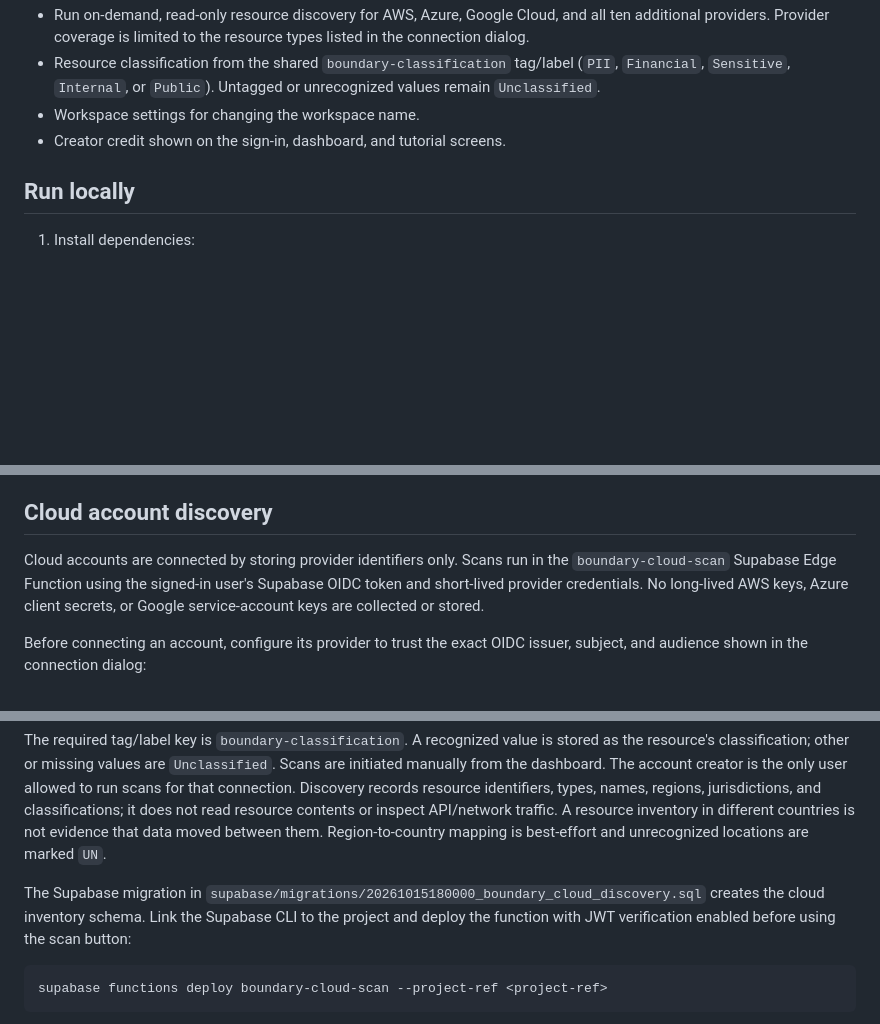
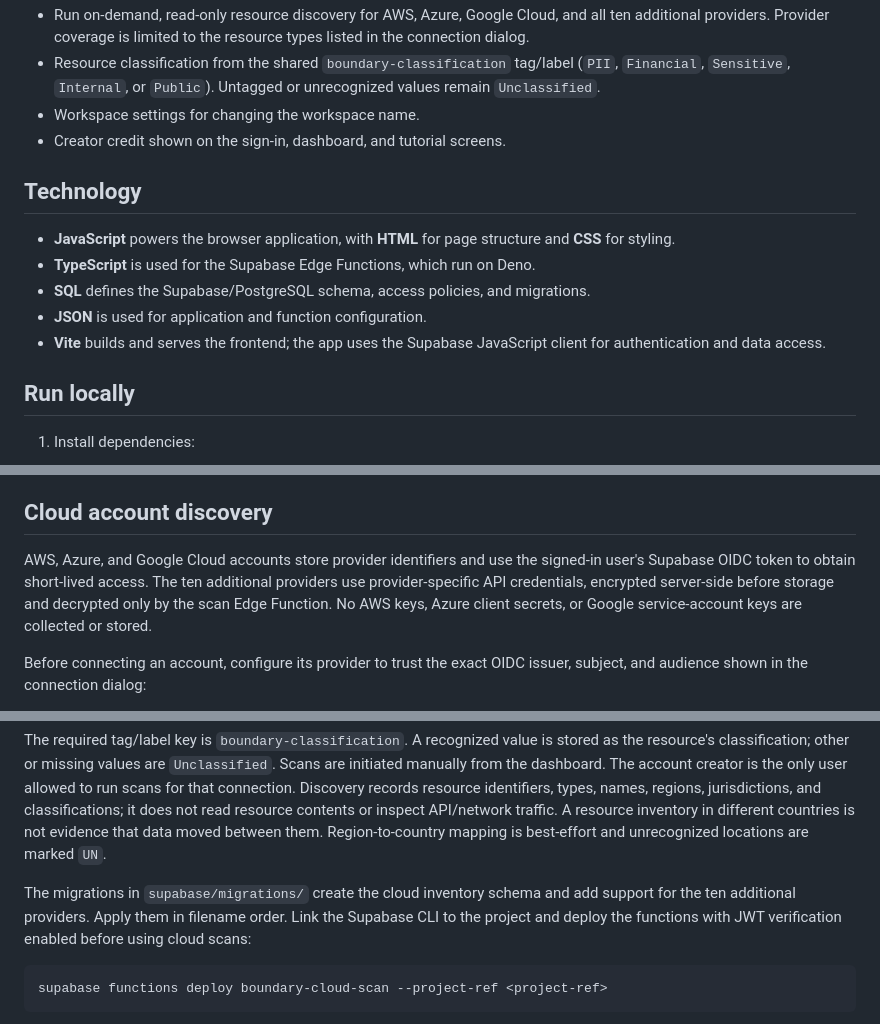
Before and after one commit to akulsaju/uaevssa, a Markdown page: README.md, 3 parts joined by grey strips. Rendered like a GitHub page; blank space fills up the shorter version.

Commit message:
Document project technologies and cloud access
Clarify frontend and Edge Function technologies and explain credential handling for supported cloud providers.

Co-authored-by: Copilot App <223556219+Copilot@users.noreply.github.com>

````diff
--- a/README.md
+++ b/README.md
@@ -14,6 +14,14 @@ Sovereign Eye is a private workspace for recording and reviewing sensitive data
 - Resource classification from the shared `boundary-classification` tag/label (`PII`, `Financial`, `Sensitive`, `Internal`, or `Public`). Untagged or unrecognized values remain `Unclassified`.
 - Workspace settings for changing the workspace name.
 - Creator credit shown on the sign-in, dashboard, and tutorial screens.
+
+## Technology
+
+- **JavaScript** powers the browser application, with **HTML** for page structure and **CSS** for styling.
+- **TypeScript** is used for the Supabase Edge Functions, which run on Deno.
+- **SQL** defines the Supabase/PostgreSQL schema, access policies, and migrations.
+- **JSON** is used for application and function configuration.
+- **Vite** builds and serves the frontend; the app uses the Supabase JavaScript client for authentication and data access.
 
 ## Run locally
 
@@ -56,7 +64,7 @@ The application uses Supabase Auth for registration, sign-in, password reset, an
 
 ## Cloud account discovery
 
-Cloud accounts are connected by storing provider identifiers only. Scans run in the `boundary-cloud-scan` Supabase Edge Function using the signed-in user's Supabase OIDC token and short-lived provider credentials. No long-lived AWS keys, Azure client secrets, or Google service-account keys are collected or stored.
+AWS, Azure, and Google Cloud accounts store provider identifiers and use the signed-in user's Supabase OIDC token to obtain short-lived access. The ten additional providers use provider-specific API credentials, encrypted server-side before storage and decrypted only by the scan Edge Function. No AWS keys, Azure client secrets, or Google service-account keys are collected or stored.
 
 Before connecting an account, configure its provider to trust the exact OIDC issuer, subject, and audience shown in the connection dialog:
 
@@ -66,7 +74,7 @@ Before connecting an account, configure its provider to trust the exact OIDC iss
 
 The required tag/label key is `boundary-classification`. A recognized value is stored as the resource's classification; other or missing values are `Unclassified`. Scans are initiated manually from the dashboard. The account creator is the only user allowed to run scans for that connection. Discovery records resource identifiers, types, names, regions, jurisdictions, and classifications; it does not read resource contents or inspect API/network traffic. A resource inventory in different countries is not evidence that data moved between them. Region-to-country mapping is best-effort and unrecognized locations are marked `UN`.
 
-The Supabase migration in `supabase/migrations/20261015180000_boundary_cloud_discovery.sql` creates the cloud inventory schema. Link the Supabase CLI to the project and deploy the function with JWT verification enabled before using the scan button:
+The migrations in `supabase/migrations/` create the cloud inventory schema and add support for the ten additional providers. Apply them in filename order. Link the Supabase CLI to the project and deploy the functions with JWT verification enabled before using cloud scans:
 
 ```sh
 supabase functions deploy boundary-cloud-scan --project-ref <project-ref>
````
